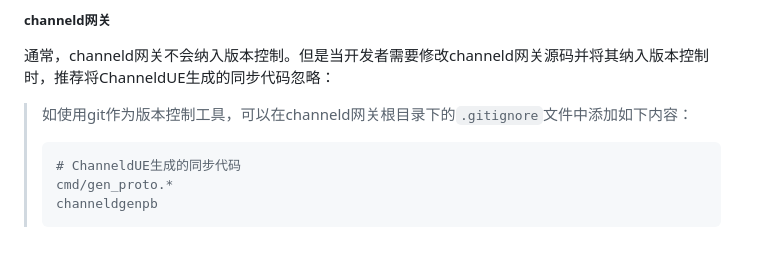
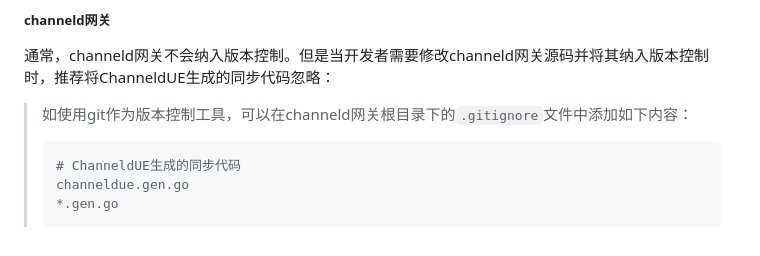
Before and after one commit to channeldorg/channeld-ue-plugin, a Markdown page: Docs/zh/recommended-workflow.md, the part around the change. Drawn GitHub-style.

Commit message:
- go ignore

````diff
--- a/Docs/zh/recommended-workflow.md
+++ b/Docs/zh/recommended-workflow.md
@@ -147,6 +147,6 @@ ChannelUE提供了热编译兼容模式，该模式下每次生成同步代码
 >如使用git作为版本控制工具，可以在channeld网关根目录下的`.gitignore`文件中添加如下内容：
 >```
 ># ChanneldUE生成的同步代码
->cmd/gen_proto.*
->channeldgenpb
+>channeldue.gen.go
+>*.gen.go
 >```
````
